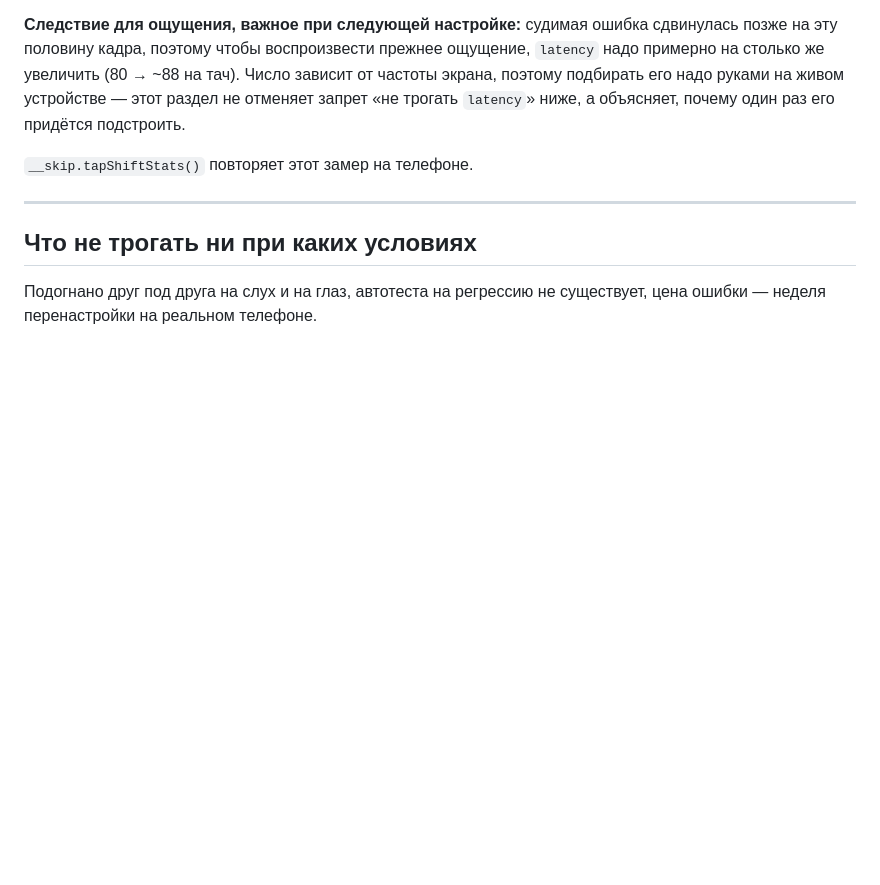
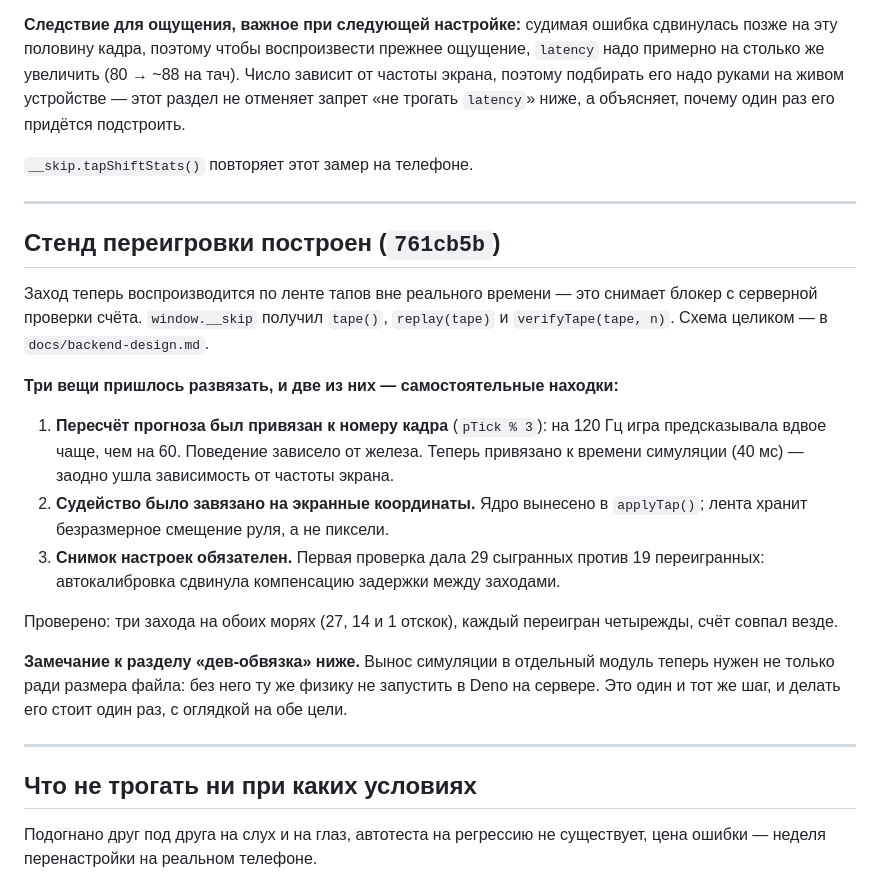
Before and after one commit to newYurk/night-skip, a Markdown page: HANDOFF.md, the part around the change. GitHub-like rendering; blank space fills up the shorter version.

Commit message:
HANDOFF.md: record the replay bench and what it took to untangle
Co-Authored-By: Claude Opus 5 (1M context) <noreply@anthropic.com>
Claude-Session: https://claude.ai/code/session_01Y25crdAedUE8JHWGFdrpNJ

```diff
--- a/HANDOFF.md
+++ b/HANDOFF.md
@@ -160,6 +160,31 @@
 
 ---
 
+## Стенд переигровки построен (`761cb5b`)
+
+Заход теперь воспроизводится по ленте тапов вне реального времени — это снимает блокер
+с серверной проверки счёта. `window.__skip` получил `tape()`, `replay(tape)` и
+`verifyTape(tape, n)`. Схема целиком — в `docs/backend-design.md`.
+
+**Три вещи пришлось развязать, и две из них — самостоятельные находки:**
+
+1. **Пересчёт прогноза был привязан к номеру кадра** (`pTick % 3`): на 120 Гц игра
+   предсказывала вдвое чаще, чем на 60. Поведение зависело от железа. Теперь привязано
+   к времени симуляции (40 мс) — заодно ушла зависимость от частоты экрана.
+2. **Судейство было завязано на экранные координаты.** Ядро вынесено в `applyTap()`;
+   лента хранит безразмерное смещение руля, а не пиксели.
+3. **Снимок настроек обязателен.** Первая проверка дала 29 сыгранных против 19
+   переигранных: автокалибровка сдвинула компенсацию задержки между заходами.
+
+Проверено: три захода на обоих морях (27, 14 и 1 отскок), каждый переигран четырежды,
+счёт совпал везде.
+
+**Замечание к разделу «дев-обвязка» ниже.** Вынос симуляции в отдельный модуль теперь
+нужен не только ради размера файла: без него ту же физику не запустить в Deno на сервере.
+Это один и тот же шаг, и делать его стоит один раз, с оглядкой на обе цели.
+
+---
+
 ## Что не трогать ни при каких условиях
 
 Подогнано друг под друга на слух и на глаз, автотеста на регрессию не существует,
```
